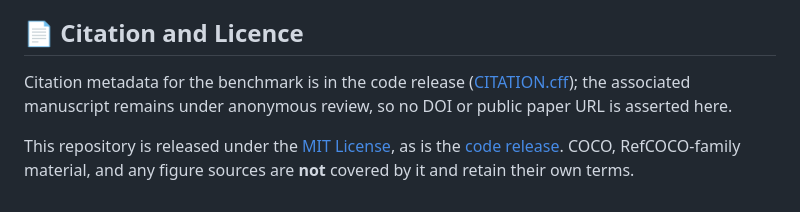
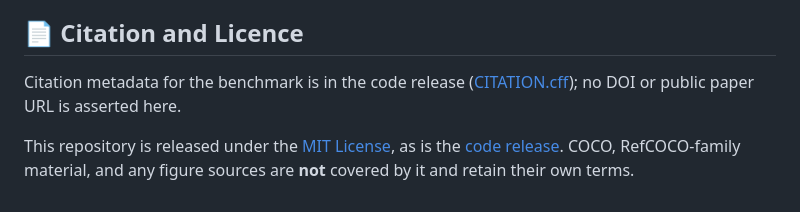
Before and after one commit to Social-AI-2026/Groundbench-web, a Markdown page: README.md, the part around the change. GitHub-like rendering.

Commit message:
Drop the review-status sentence from the citation section

```diff
--- a/README.md
+++ b/README.md
@@ -171,8 +171,8 @@ together, and never commit credentials or private run artifacts.
 ## 📄 Citation and Licence
 
 Citation metadata for the benchmark is in the code release
-([CITATION.cff](https://github.com/Social-AI-2026/Groundbench-codebase/blob/main/CITATION.cff)); the
-associated manuscript remains under anonymous review, so no DOI or public paper URL is asserted here.
+([CITATION.cff](https://github.com/Social-AI-2026/Groundbench-codebase/blob/main/CITATION.cff)); no DOI or
+public paper URL is asserted here.
 
 This repository is released under the [MIT License](LICENSE), as is the
 [code release](https://github.com/Social-AI-2026/Groundbench-codebase). COCO, RefCOCO-family
```
Also changed, not shown: README-ZH.md (+1 -1 lines).
